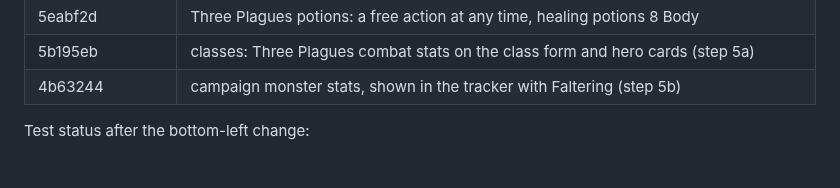
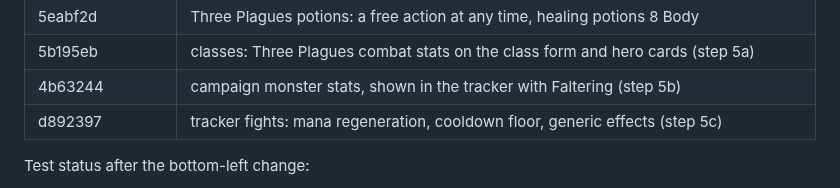
Before and after one commit to Ko-stant/dungeon-campaign-engine, a Markdown page: docs/UPGRADE_AND_PIVOT_TODO.md, the part around one of its changes. GitHub-like rendering.

Commit message:
Docs: record the tracker fights commit
Co-Authored-By: Claude Opus 5.5 <noreply@anthropic.com>

```diff
--- a/docs/UPGRADE_AND_PIVOT_TODO.md
+++ b/docs/UPGRADE_AND_PIVOT_TODO.md
@@ -85,6 +85,7 @@ Commits (oldest first):
 | 5eabf2d | Three Plagues potions: a free action at any time, healing potions 8 Body |
 | 5b195eb | classes: Three Plagues combat stats on the class form and hero cards (step 5a) |
 | 4b63244 | campaign monster stats, shown in the tracker with Faltering (step 5b) |
+| d892397 | tracker fights: mana regeneration, cooldown floor, generic effects (step 5c) |
 
 Test status after the bottom-left change:
 - `make test`: 102 Go tests, 0 failures (DB tests skip without a URL).
```
Also changed, not shown: other parts of docs/UPGRADE_AND_PIVOT_TODO.md (+1 -1 lines).
